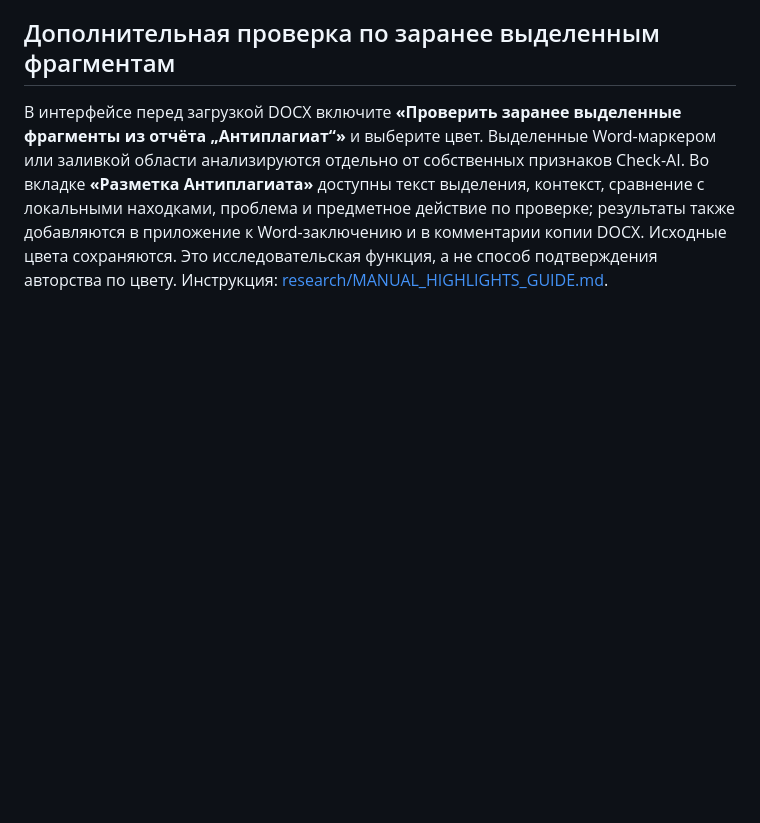
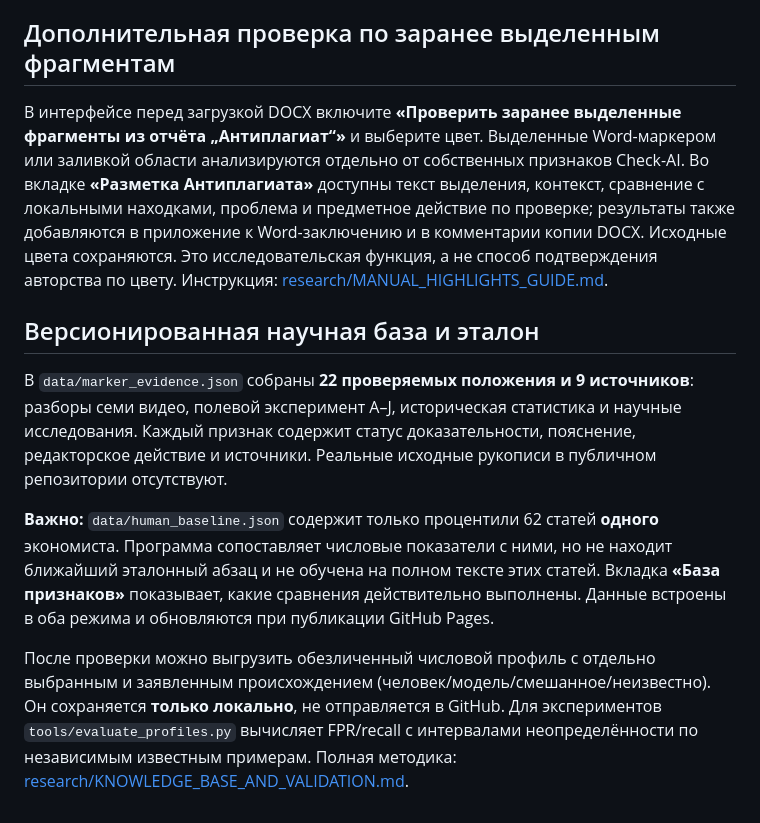
Before and after one commit to aminkalinin-boop/Check-ai, a Markdown page: README.md, the part around the change. Drawn GitHub-style; blank space fills up the shorter version.

Commit message:
Document evidence-base scope and enforce reproducible evaluation tests in CI

```diff
--- a/README.md
+++ b/README.md
@@ -30,3 +30,12 @@
 ## Дополнительная проверка по заранее выделенным фрагментам
 
 В интерфейсе перед загрузкой DOCX включите **«Проверить заранее выделенные фрагменты из отчёта „Антиплагиат“»** и выберите цвет. Выделенные Word-маркером или заливкой области анализируются отдельно от собственных признаков Check-AI. Во вкладке **«Разметка Антиплагиата»** доступны текст выделения, контекст, сравнение с локальными находками, проблема и предметное действие по проверке; результаты также добавляются в приложение к Word-заключению и в комментарии копии DOCX. Исходные цвета сохраняются. Это исследовательская функция, а не способ подтверждения авторства по цвету. Инструкция: [research/MANUAL_HIGHLIGHTS_GUIDE.md](research/MANUAL_HIGHLIGHTS_GUIDE.md).
+
+
+## Версионированная научная база и эталон
+
+В `data/marker_evidence.json` собраны **22 проверяемых положения и 9 источников**: разборы семи видео, полевой эксперимент A–J, историческая статистика и научные исследования. Каждый признак содержит статус доказательности, пояснение, редакторское действие и источники. Реальные исходные рукописи в публичном репозитории отсутствуют.
+
+**Важно:** `data/human_baseline.json` содержит только процентили 62 статей **одного** экономиста. Программа сопоставляет числовые показатели с ними, но не находит ближайший эталонный абзац и не обучена на полном тексте этих статей. Вкладка **«База признаков»** показывает, какие сравнения действительно выполнены. Данные встроены в оба режима и обновляются при публикации GitHub Pages.
+
+После проверки можно выгрузить обезличенный числовой профиль с отдельно выбранным и заявленным происхождением (человек/модель/смешанное/неизвестно). Он сохраняется **только локально**, не отправляется в GitHub. Для экспериментов `tools/evaluate_profiles.py` вычисляет FPR/recall с интервалами неопределённости по независимым известным примерам. Полная методика: [research/KNOWLEDGE_BASE_AND_VALIDATION.md](research/KNOWLEDGE_BASE_AND_VALIDATION.md).
```
